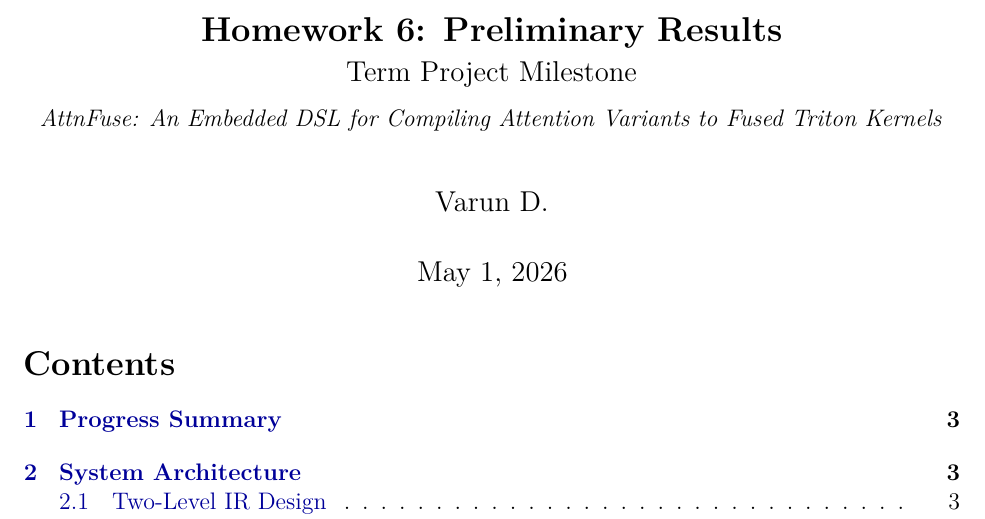
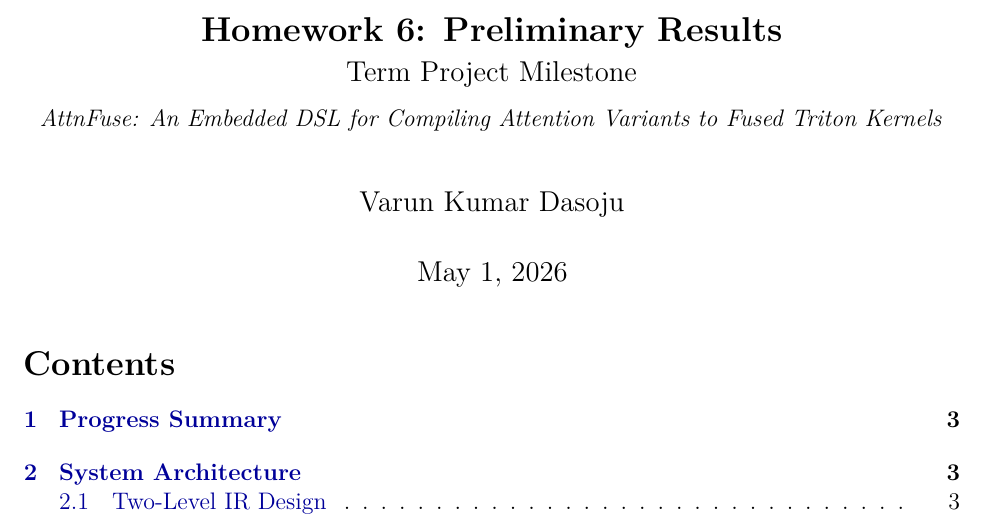
Before and after one commit to vkd14/AttentionFuse, a LaTeX problem sheet (docs/hw6_report.tex): part of page 1 of 15, cut so that both start at the same text. Compiled offline with pdfLaTeX.

Commit message:
report: correct author name to Varun Kumar Dasoju

```diff
--- a/docs/hw6_report.tex
+++ b/docs/hw6_report.tex
@@ -61,7 +61,7 @@
   \normalsize\textit{AttnFuse: An Embedded DSL for Compiling
     Attention Variants to Fused Triton Kernels}
 }
-\author{Varun D.}
+\author{Varun Kumar Dasoju}
 \date{May 1, 2026}
 
 \begin{document}
```
